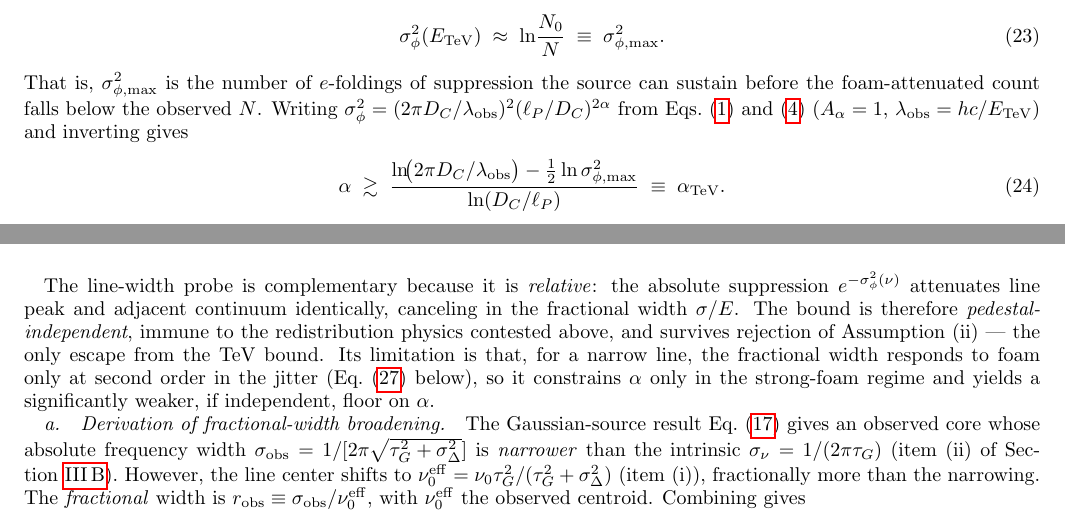
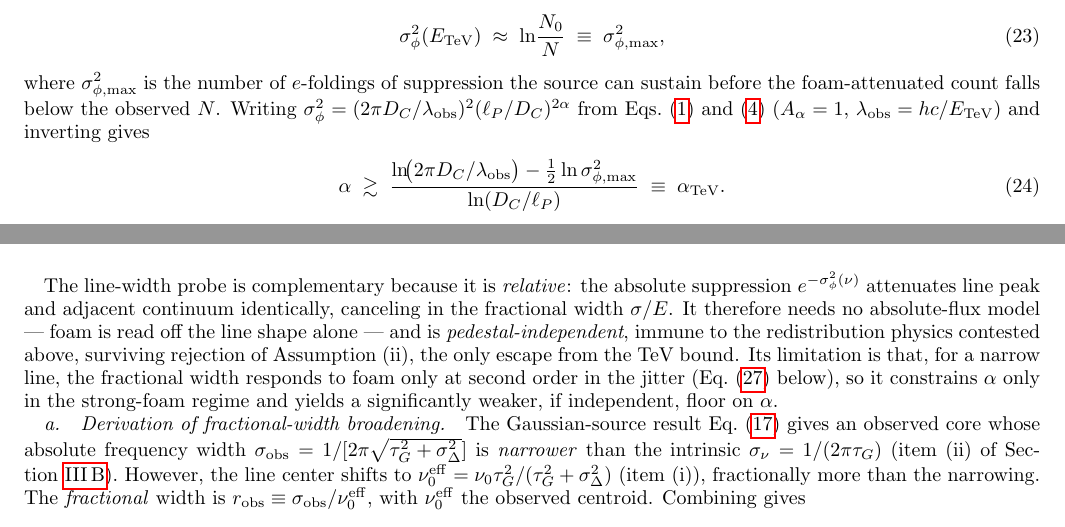
Before and after one commit to AlexGKim/foam-g1, a LaTeX paper (g1.tex): two parts of pages 7 and 8 of 16, joined at a grey line, cut so that both start at the same text. Compiled offline with pdfLaTeX.

Commit message:
Sec. V A: sharpen line-width framing as a relative, flux-free probe
Polish following a review pass (no physics change except one consistency fix):
- Abstract: qualify alpha >= 0.63 as "a weak, lever-arm-dominated floor"
  (matching the conclusions).
- V A 3 intro: state the relative-observable rationale explicitly -- the
  line-width probe needs no absolute-flux model; foam is read off the line
  shape alone (pedestal- and flux-independent), surviving rejection of
  Assumption (ii).
- eq:alpha_grb_dyn: trailing comma -> period.
- Line-width section: alpha_TeV 0.73 -> 0.74 for consistency with the
  headline TeV bound in the abstract and conclusions.

Co-Authored-By: Claude Opus 4.8 <noreply@anthropic.com>

```diff
--- a/g1.tex
+++ b/g1.tex
@@ -738,10 +739,10 @@ extragalactic background light, EBL).
 Detection of $N$ photons implies
 \begin{equation}
   \sigma_\phi^2(E_{\rm TeV})\;\approx\;\ln\!\frac{N_0}{N}
-  \;\equiv\;\sigma_{\phi,\max}^2.
+  \;\equiv\;\sigma_{\phi,\max}^2,
   \label{eq:tev_sigmaphi}
 \end{equation}
-That is, $\sigma_{\phi,\max}^2$ is the number of $e$-foldings of
+where $\sigma_{\phi,\max}^2$ is the number of $e$-foldings of
 suppression the source can sustain before the foam-attenuated count
 falls below the observed~$N$.
 Writing $\sigma_\phi^2=(2\pi D_C/\lambda_{\rm obs})^2(\ell_P/D_C)^{2\alpha}$
@@ -805,9 +808,10 @@ itself the statement that the in-band refill is negligible.
 The line-width probe is complementary because it is
 \emph{relative}: the absolute suppression $e^{-\sigma_\phi^2(\nu)}$
 attenuates line peak and adjacent continuum identically, canceling in
-the fractional width $\sigma/E$.  The bound is therefore
+the fractional width $\sigma/E$.  It therefore needs no absolute-flux
+model --- foam is read off the line shape alone --- and is
 \emph{pedestal-independent}, immune to the redistribution physics
-contested above, and survives rejection of Assumption~(ii) --- the only
+contested above, surviving rejection of Assumption~(ii), the only
 escape from the TeV bound.  Its limitation is that, for a narrow line,
 the fractional width responds to foam only at second order in the jitter
 (Eq.~\eqref{eq:rfoam_dyn} below), so it constrains $\alpha$ only in the
```
Also changed, not shown: g1.pdf, g1.tex (9 more changed lines).
